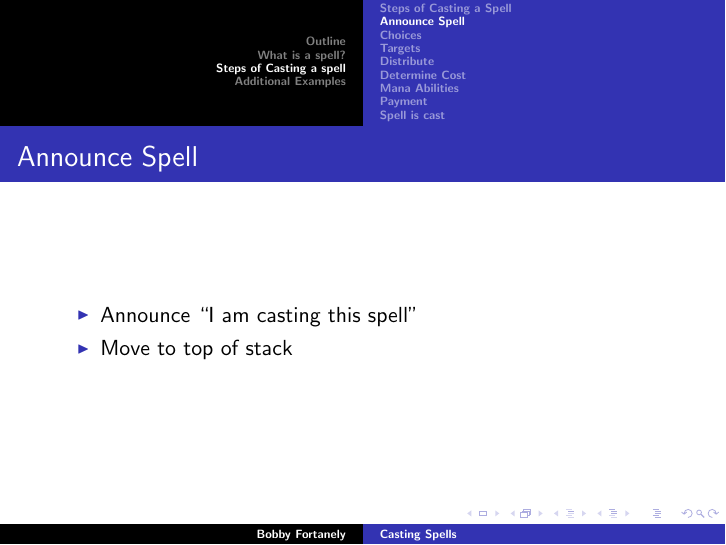
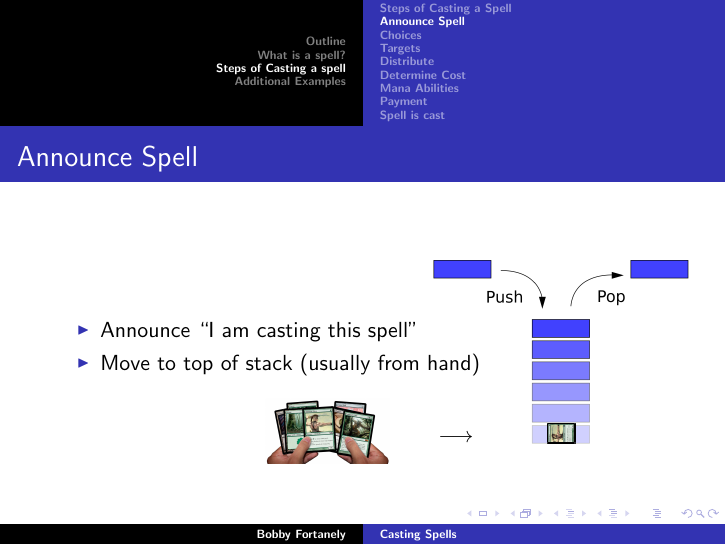
Before and after one commit to Dritte/JudgePresentations, LaTeX slides (casting-spells.tex): page 18 of 32. The pictures show the PDF file casting-spells.pdf that the author committed with the source.

Commit message:
Added pictures for announcing spell.

```diff
--- a/casting-spells.tex
+++ b/casting-spells.tex
@@ -166,10 +167,16 @@
 
   \subsection*{Announce Spell}
     \begin{frame}{Announce Spell}
+      \putat{105}{-80}{\includegraphics[scale=0.1]{Hand}}
+      \putat{185}{-70}{\includegraphics[scale=0.1]{Data_stack}}
+      \putat{239}{-70}{\includegraphics[scale=0.06, angle=90]{LlanowarElves}}
       \begin{itemize}
         \item Announce ``I am casting this spell''
-        \item Move to top of stack
+        \item Move to top of stack (usually from hand)
       \end{itemize}
+      \begin{textblock*}{100pt}(220pt,218pt)
+        $\longrightarrow$
+      \end{textblock*}
     \end{frame}
 
   \subsection*{Choices}
```
Also changed, not shown: Hand.jpg (added), LlanowarElves.jpg (added), casting-spells.pdf, casting-spells.tex (1 more changed lines).
